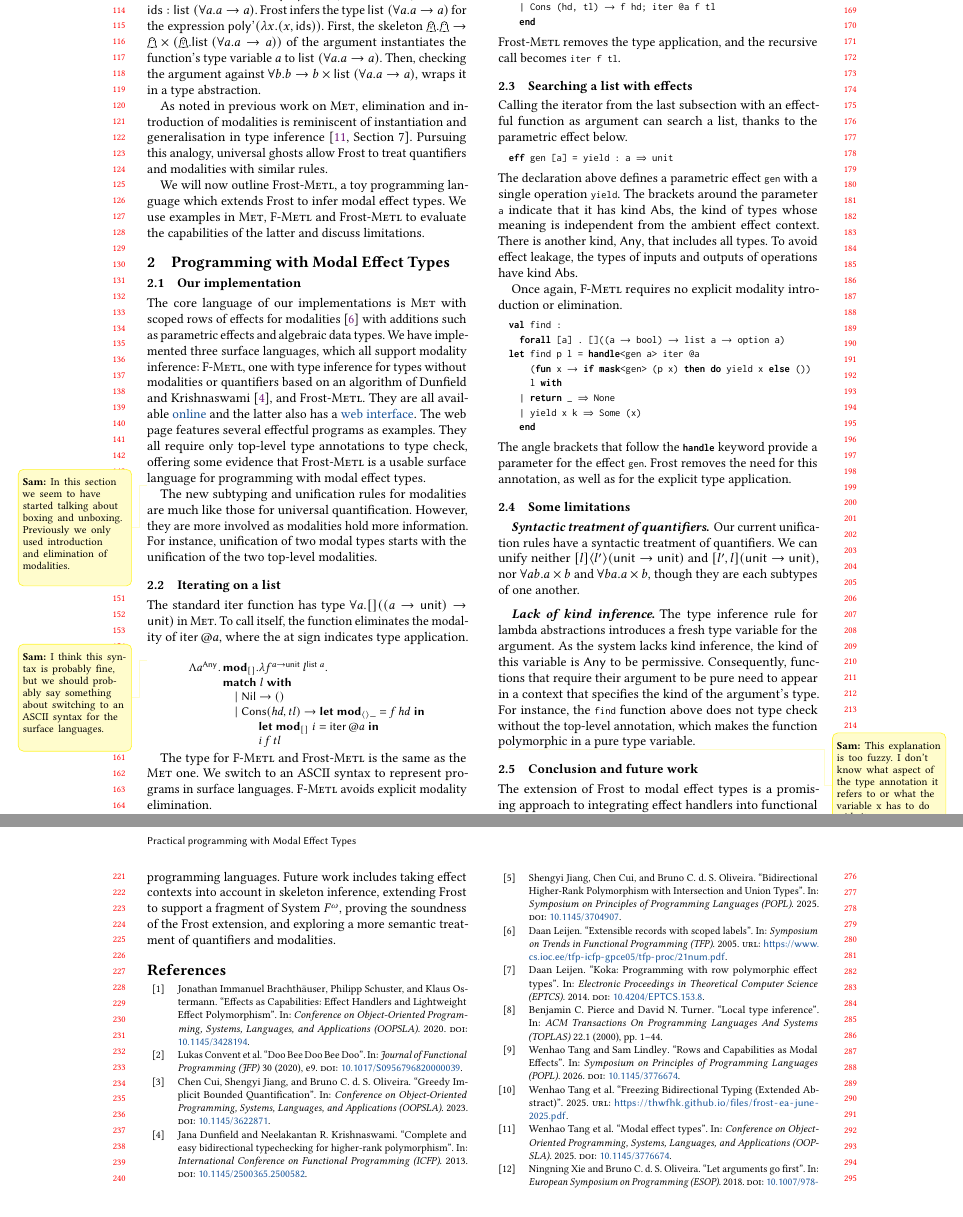
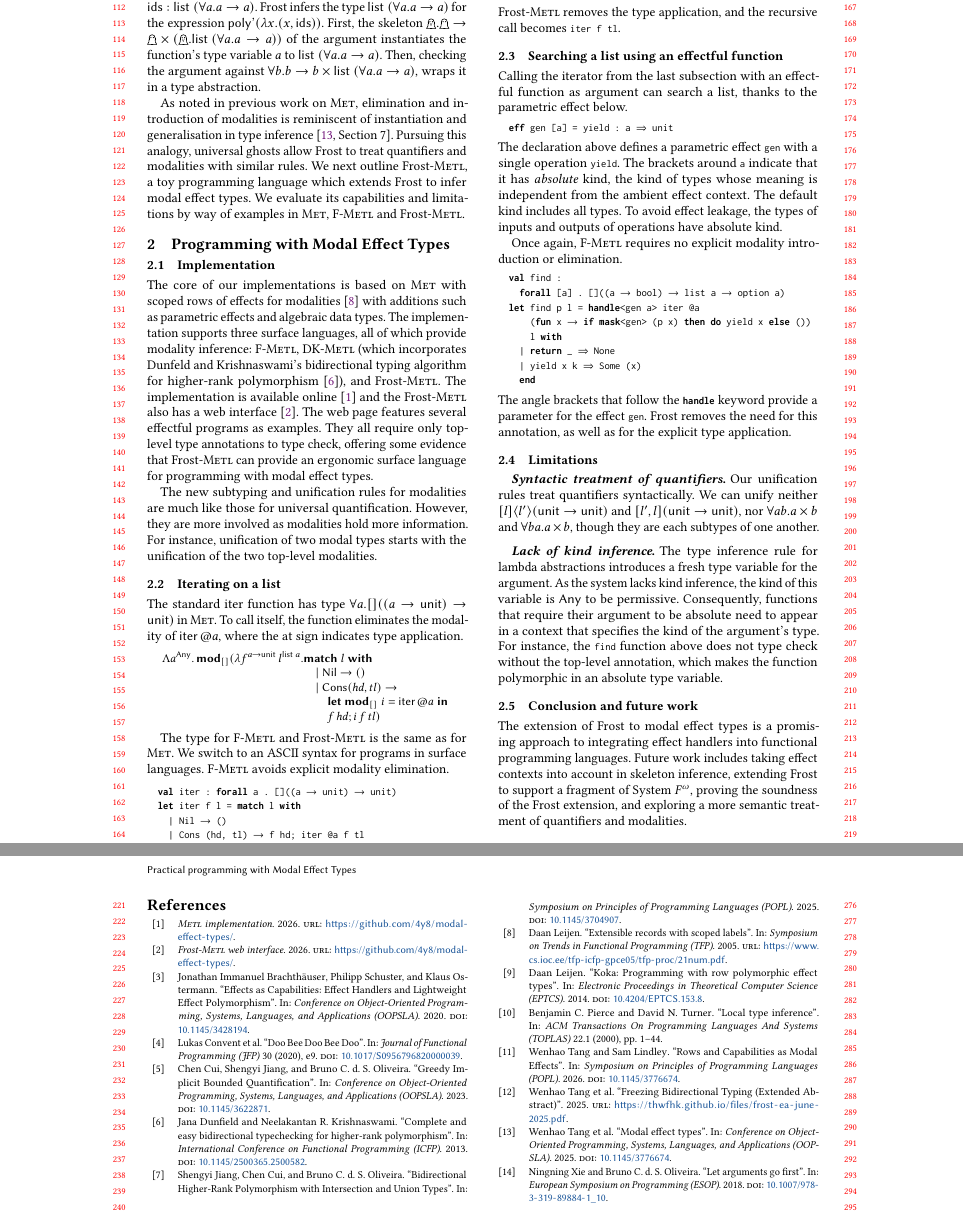
Before and after one commit to 4y8/ML26, a LaTeX paper (abstract.tex, which reads abstract.bib): two parts of pages 2 and 3 of 3, joined at a grey line, cut so that both start at the same text. Compiled offline with pdfLaTeX.

Commit message:
fit within the page limit

```diff
--- a/abstract.bib
+++ b/abstract.bib
@@ -161,3 +161,15 @@
   url={https://thwfhk.github.io/files/frost-ea-june-2025.pdf},
   year={2025}
 }
+
+@misc{metl-implementation,
+  title={{\Metl} implementation},
+  url={https://github.com/4y8/modal-effect-types/},
+  year={2026},
+}
+
+@misc{metl-web,
+  title={{\MetlFrost} web interface},
+  url={https://github.com/4y8/modal-effect-types/},
+  year={2026},
+}
--- a/abstract.tex
+++ b/abstract.tex
@@ -76,6 +76,7 @@
 \newcommand{\Metl}{\textsc{Metl}\xspace}
 %% AB: probably change this name
 \newcommand{\MetlFrost}{\text{Frost-}\textsc{Metl}\xspace}
+\newcommand{\MetlDK}{\text{DK-}\textsc{Metl}\xspace}
 \newcommand{\Frost}{\text{Frost}\xspace}
 \newcommand{\MetlF}{\text{F-}\textsc{Metl}\xspace}
 %%
@@ -327,30 +326,38 @@ As noted in previous work on \Met, elimination and introduction of modalities is
 reminiscent of instantiation and generalisation in type inference~\cite[Section
   7]{tang2025modal}. Pursuing this analogy, universal ghosts allow \Frost to
 treat quantifiers and modalities with similar rules.
-
-We will now outline \MetlFrost, a toy programming language which extends \Frost
-to infer modal effect types. We use examples in \Met, \MetlF and \MetlFrost to
-evaluate the capabilities of the latter and discuss limitations.
+%
+We next outline \MetlFrost, a toy programming language which extends \Frost
+to infer modal effect types.
+%
+We evaluate its capabilities and limitations by way of examples in \Met, \MetlF
+and \MetlFrost.
 
 \section{Programming with Modal Effect Types}
-\subsection{Our implementation}
+\subsection{Implementation}
 %%\sam{We haven't said what effect structures are. I suspect it may be best just
 %%  to avoid mentioning them in this extended abstract.}
-The core language of our implementations is \Met with scoped rows of effects for
+The core of our implementations is based on \Met with scoped rows of effects for
 modalities~\cite{scopedrows2005} with additions such as parametric effects and
-algebraic data types. We have implemented three surface languages, which all
-support modality inference: \MetlF, one with type inference for types without
-modalities or quantifiers based on an algorithm of Dunfield and
-Krishnaswami~\cite{dunfield2013complete}, and \MetlFrost. They are all available
-\href{https://github.com/4y8/modal-effect-types/}{online} and the latter also
-has a \href{https://www.normalesup.org/~boussaa/met/playground/}{web
-  interface}. The web page features several effectful programs as examples. They
+algebraic data types. The implementation supports three surface languages, all
+of which provide modality inference: \MetlF, \MetlDK (which incorporates Dunfeld
+and Krishnaswami's bidirectional typing algorithm for higher-rank
+polymorphism~\cite{dunfield2013complete}), and \MetlFrost.
+%
+The implementation is available online~\cite{metl-implementation}
+%% \href{https://github.com/4y8/modal-effect-types/}{online}
+and the \MetlFrost
+also has a web interface~\cite{metl-web}.
+%% \href{https://www.normalesup.org/~boussaa/met/playground/}{web
+%%   interface}.
+%
+The web page features several effectful programs as examples. They
 all require only top-level type annotations to type check, offering some
-evidence that \MetlFrost is a usable surface language for programming with modal
-effect types.
+evidence that \MetlFrost can provide an ergonomic surface language for
+programming with modal effect types.
 
-\sam{In this section we seem to have started talking about boxing and
-  unboxing. Previously we only used introduction and elimination of modalities.}
+%% \sam{In this section we seem to have started talking about boxing and
+%%   unboxing. Previously we only used introduction and elimination of modalities.}
 
 The new subtyping and unification rules for modalities are much like those for
 universal quantification. However, they are more involved as modalities hold
@@ -385,24 +392,23 @@ The standard iter function has type $\forall a . []((a \to
 \textsf{unit})\to \textsf{unit})$ in \Met. To call itself, the function
 eliminates the modality of $\textsf{iter}\, @a$, where the at sign
 indicates type application.
-\sam{I think this syntax is probably fine, but we should probably say something
-  about switching to an ASCII syntax for the surface languages.}
+%% \sam{I think this syntax is probably fine, but we should probably say something
+%%   about switching to an ASCII syntax for the surface languages.}
 \[
 \small
 \bl
-\Lambda a^{\textsf{Any}}.\,
+\Lambda a^{\textsf{Any}}.\,\keyw{mod}_{[]}
+  (\lambda f^{a\to\textsf{unit}}\,l^{\textsf{list }a}.
   \bl
-  \keyw{mod}_{[]}.\lambda f^{a\to\textsf{unit}}\,l^{\textsf{list }a}. \\
     \keyw{match}\; l \;\keyw{with} \\
     \quad
       \bl
       \mid \textsf{Nil} \to () \\
-    \mid \textsf{Cons}(hd,tl) \to
-    \keyw{let\;mod}_{\langle\rangle}\_ = f\,hd \;\keyw{in} \\
-    \qquad
+      \mid \textsf{Cons}(hd,tl) \to \\
+      \quad
          \bl
          \keyw{let\;mod}_{[]}\; i = \textsf{iter}\, @a \;\keyw{in}\; \\
-        i\,f\,tl
+         f\,hd; i\,f\,tl)
          \el
       \el
   \el
@@ -415,8 +421,8 @@ indicates type application.
 %% i\; f\; tl
 %% \]
 
-The type for \MetlF and \MetlFrost is the same as the \Met one. We switch to an
-ASCII syntax to represent programs in surface languages.
+The type for \MetlF and \MetlFrost is the same as for \Met. We switch to an
+ASCII syntax for programs in surface languages.
 %
 \MetlF avoids explicit modality elimination.
 \begin{lstlisting}[style=metl]
@@ -429,19 +435,18 @@ ASCII syntax to represent programs in surface languages.
 \MetlFrost removes the type application, and the recursive call becomes
 \lstinline[style=metl]{iter f tl}.
 
-\subsection{Searching a list with effects}
+\subsection{Searching a list using an effectful function}
 Calling the iterator from the last subsection with an effectful function as
 argument can search a list, thanks to the parametric effect below.
 \begin{lstlisting}[style=metl]
   eff gen [a] = yield : a => unit
 \end{lstlisting}
 The declaration above defines a parametric effect \lstinline[style=metl]{gen}
-with a single operation \lstinline[style=metl]{yield}. The brackets around the
-parameter \lstinline[style=metl]{a} indicate that it has kind \textsf{Abs}, the
-kind of types whose meaning is independent from the ambient effect
-context. There is another kind, \textsf{Any}, that includes all types. To avoid
-effect leakage, the types of inputs and outputs of operations have kind
-\textsf{Abs}.
+with a single operation \lstinline[style=metl]{yield}. The brackets around
+\lstinline[style=metl]{a} indicate that it has \emph{absolute} kind, the kind of
+types whose meaning is independent from the ambient effect context. The default
+kind includes all types. To avoid effect leakage, the types of inputs and
+outputs of operations have absolute kind.
 
 Once again, \MetlF requires no explicit modality introduction or elimination.
 \begin{lstlisting}[style=metl]
@@ -458,10 +463,10 @@ The angle brackets that follow the \lstinline[style=metl]{handle} keyword
 provide a parameter for the effect \lstinline[style=metl]{gen}. \Frost removes
 the need for this annotation, as well as for the explicit type application.
 
-\subsection{Some limitations}
+\subsection{Limitations}
 \paragraph{Syntactic treatment of quantifiers}
-Our current unification rules have a syntactic treatment of quantifiers. We can
-unify neither $[l]\langle l'\rangle(\textsf{unit}\to\textsf{unit})$ and $[l',
+Our unification rules treat quantifiers syntactically. We can unify neither
+$[l]\langle l'\rangle(\textsf{unit}\to\textsf{unit})$ and $[l',
   l](\textsf{unit}\to\textsf{unit})$, nor $\forall a b . a \times b$ and
 $\forall b a . a \times b$, though they are each subtypes of one another.
 
@@ -469,13 +474,13 @@ $\forall b a . a \times b$, though they are each subtypes of one another.
 The type inference rule for lambda abstractions introduces a fresh type variable
 for the argument. As the system lacks kind inference, the kind of this variable
 is \textsf{Any} to be permissive. Consequently, functions that require their
-argument to be pure need to appear in a context that specifies the kind of the
+argument to be absolute need to appear in a context that specifies the kind of the
 argument's type. For instance, the \lstinline[style=metl]{find} function above
 does not type check without the top-level annotation, which makes the function
-polymorphic in a pure type variable.
+polymorphic in an absolute type variable.
 
-\sam{This explanation is too fuzzy. I don't know what aspect of the type
-  annotation it refers to or what the variable x has to do with it.}
+%% \sam{This explanation is too fuzzy. I don't know what aspect of the type
+%%   annotation it refers to or what the variable x has to do with it.}
 
 \subsection{Conclusion and future work}
 The extension of \Frost to modal effect types is a promising approach to
```
Also changed, not shown: abstract.tex (24 more changed lines). Lines whose indentation alone changed are shown as unchanged.
